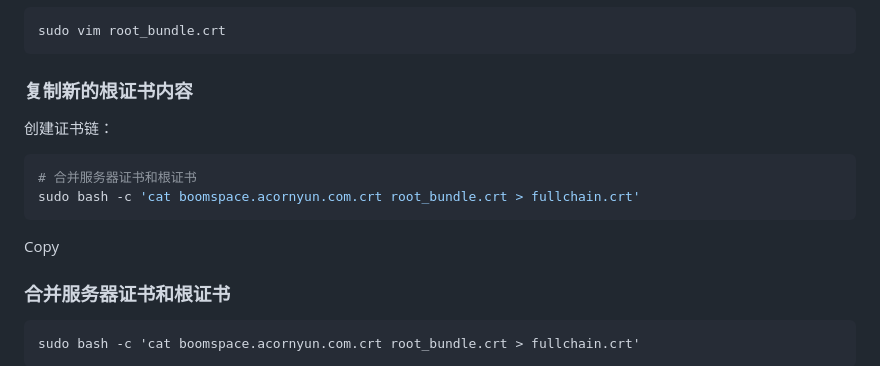
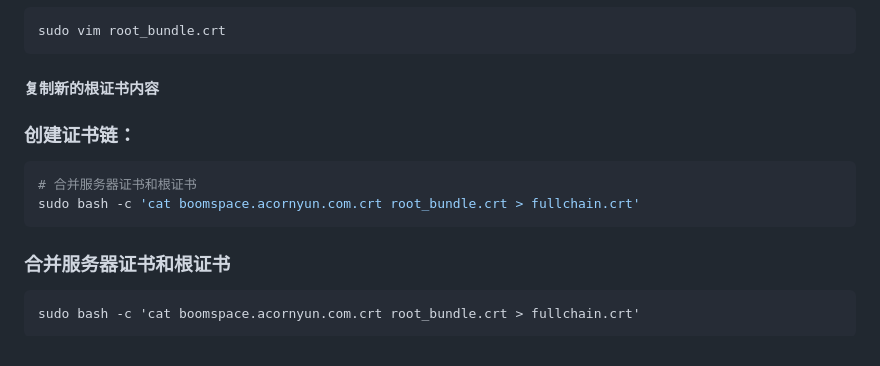
Before and after one commit to PikachusEar/boomspace_backend, a Markdown page: README.md, the part around the change. Drawn GitHub-style.

````diff
--- a/README.md
+++ b/README.md
@@ -75,13 +75,13 @@ sudo vim boomspace.acornyun.com.key
 ```
 sudo vim root_bundle.crt
 ```
-### 复制新的根证书内容
-创建证书链：
+#### 复制新的根证书内容
+### 创建证书链：
 ```bash
 # 合并服务器证书和根证书
 sudo bash -c 'cat boomspace.acornyun.com.crt root_bundle.crt > fullchain.crt'
 ```
-Copy
+
 ### 合并服务器证书和根证书
 ```
 sudo bash -c 'cat boomspace.acornyun.com.crt root_bundle.crt > fullchain.crt'
````
